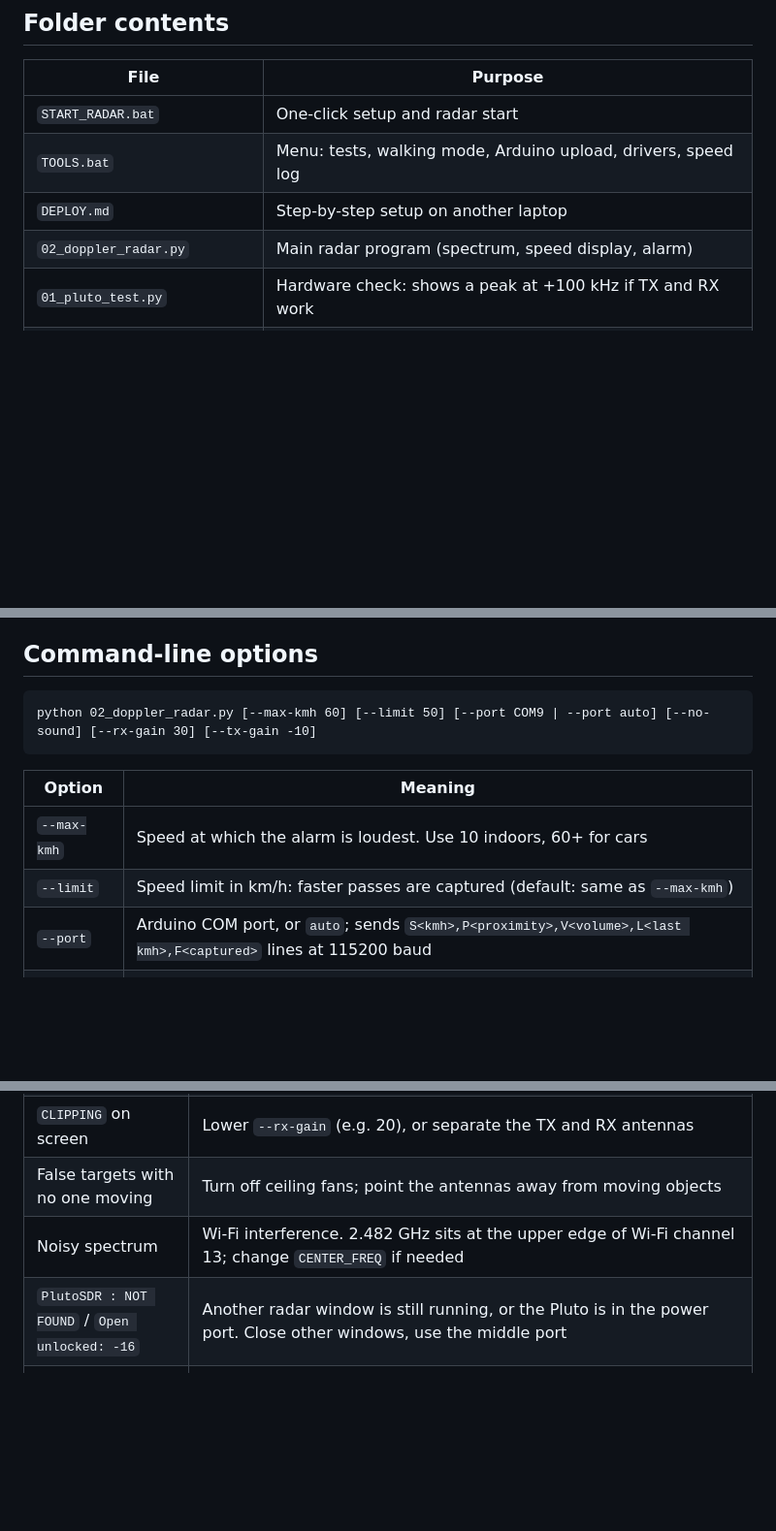
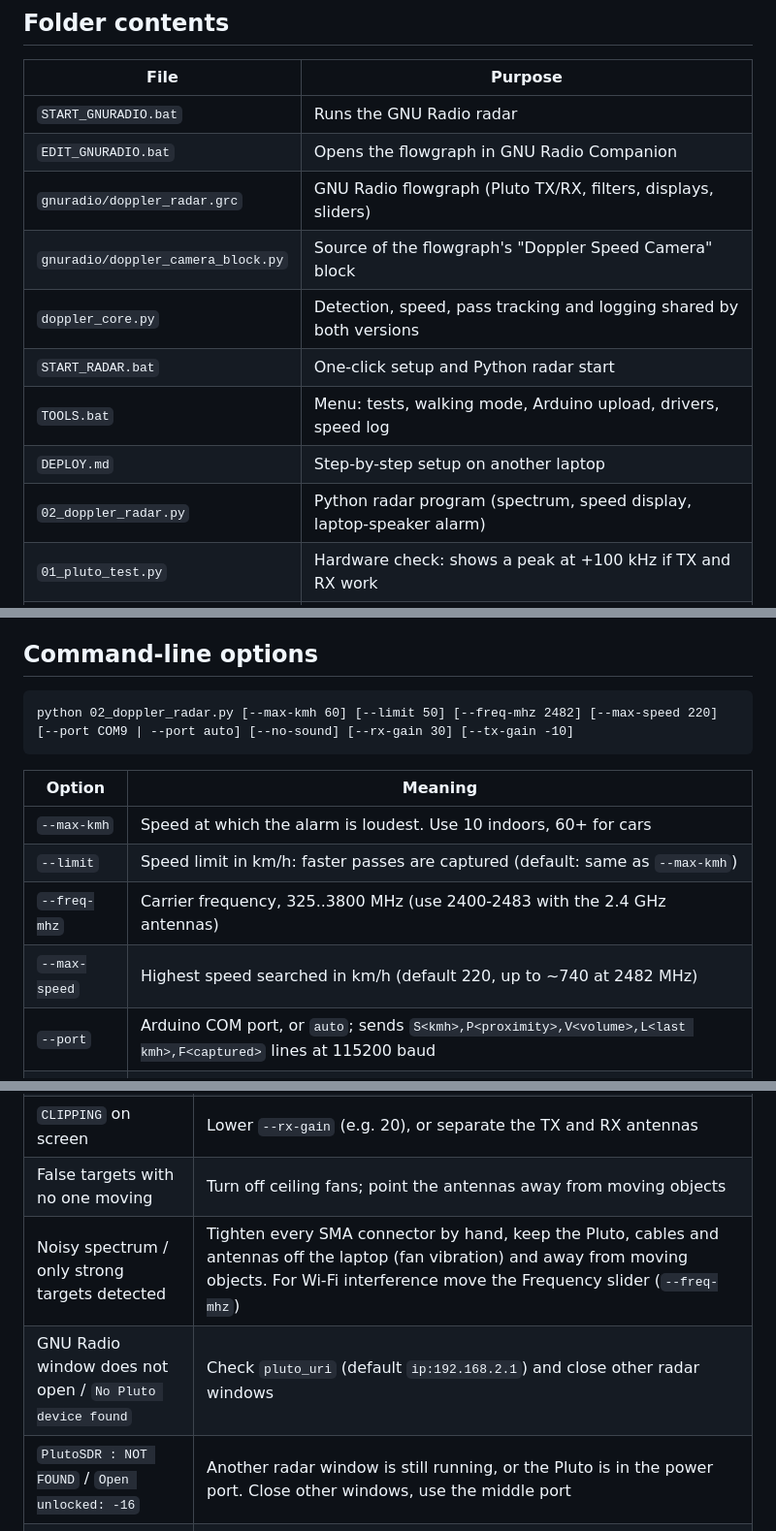
Before and after one commit to dani1560/SDR_Doppler_Radar_Pluto, a Markdown page: SDR_Radar_Deploy/README.md, 3 parts joined by grey strips. Shown at 97% size. GitHub-like rendering; blank space fills up the shorter version.

````diff
--- a/SDR_Radar_Deploy/README.md
+++ b/SDR_Radar_Deploy/README.md
@@ -37,10 +71,15 @@ and buzzer.
 
 | File | Purpose |
 |---|---|
-| `START_RADAR.bat` | One-click setup and radar start |
+| `START_GNURADIO.bat` | Runs the GNU Radio radar |
+| `EDIT_GNURADIO.bat` | Opens the flowgraph in GNU Radio Companion |
+| `gnuradio/doppler_radar.grc` | GNU Radio flowgraph (Pluto TX/RX, filters, displays, sliders) |
+| `gnuradio/doppler_camera_block.py` | Source of the flowgraph's "Doppler Speed Camera" block |
+| `doppler_core.py` | Detection, speed, pass tracking and logging shared by both versions |
+| `START_RADAR.bat` | One-click setup and Python radar start |
 | `TOOLS.bat` | Menu: tests, walking mode, Arduino upload, drivers, speed log |
 | `DEPLOY.md` | Step-by-step setup on another laptop |
-| `02_doppler_radar.py` | Main radar program (spectrum, speed display, alarm) |
+| `02_doppler_radar.py` | Python radar program (spectrum, speed display, laptop-speaker alarm) |
 | `01_pluto_test.py` | Hardware check: shows a peak at +100 kHz if TX and RX work |
 | `03_alarm_test.py` | Arduino check without the Pluto: `python 03_alarm_test.py auto` (or `COM9`) |
 | `arduino_port.py` | Finds the Nano's COM port (CH340 / FTDI / Arduino) |
@@ -116,13 +155,15 @@ Upload the sketch with `TOOLS.bat` option **5**, or in Arduino IDE:
 ## Command-line options
 
 ```
-python 02_doppler_radar.py [--max-kmh 60] [--limit 50] [--port COM9 | --port auto] [--no-sound] [--rx-gain 30] [--tx-gain -10]
+python 02_doppler_radar.py [--max-kmh 60] [--limit 50] [--freq-mhz 2482] [--max-speed 220] [--port COM9 | --port auto] [--no-sound] [--rx-gain 30] [--tx-gain -10]
 ```
 
 | Option | Meaning |
 |---|---|
 | `--max-kmh` | Speed at which the alarm is loudest. Use 10 indoors, 60+ for cars |
 | `--limit` | Speed limit in km/h: faster passes are captured (default: same as `--max-kmh`) |
+| `--freq-mhz` | Carrier frequency, 325..3800 MHz (use 2400-2483 with the 2.4 GHz antennas) |
+| `--max-speed` | Highest speed searched in km/h (default 220, up to ~740 at 2482 MHz) |
 | `--port` | Arduino COM port, or `auto`; sends `S<kmh>,P<proximity>,V<volume>,L<last kmh>,F<captured>` lines at 115200 baud |
 | `--no-sound` | Turn off the laptop-speaker alarm |
 | `--rx-gain` | RX gain, 0..70 dB. Lower it if the screen shows `CLIPPING` |
@@ -139,7 +180,8 @@ and sets TX attenuation to -89 dB, so the Pluto stops transmitting.
 | Wrong or jumping speeds with several people in view | The radar reports the strongest echo; test with one moving person or vehicle at a time |
 | `CLIPPING` on screen | Lower `--rx-gain` (e.g. 20), or separate the TX and RX antennas |
 | False targets with no one moving | Turn off ceiling fans; point the antennas away from moving objects |
-| Noisy spectrum | Wi-Fi interference. 2.482 GHz sits at the upper edge of Wi-Fi channel 13; change `CENTER_FREQ` if needed |
+| Noisy spectrum / only strong targets detected | Tighten every SMA connector by hand, keep the Pluto, cables and antennas off the laptop (fan vibration) and away from moving objects. For Wi-Fi interference move the Frequency slider (`--freq-mhz`) |
+| GNU Radio window does not open / `No Pluto device found` | Check `pluto_uri` (default `ip:192.168.2.1`) and close other radar windows |
 | `PlutoSDR : NOT FOUND` / `Open unlocked: -16` | Another radar window is still running, or the Pluto is in the power port. Close other windows, use the middle port |
 | `Cannot open Arduino port` / `Access is denied` | Close the Arduino IDE / Serial Monitor |
 | Upload `not in sync` | Processor: ATmega328P (Old Bootloader) |
````
Also changed, not shown: other parts of SDR_Radar_Deploy/README.md (+41 -6 lines), README.md (+19 -14 lines), SDR_Radar_Deploy/DEPLOY.md (+27 -5 lines), photos/gnuradio_radar_window.png (added), 10 other files.
